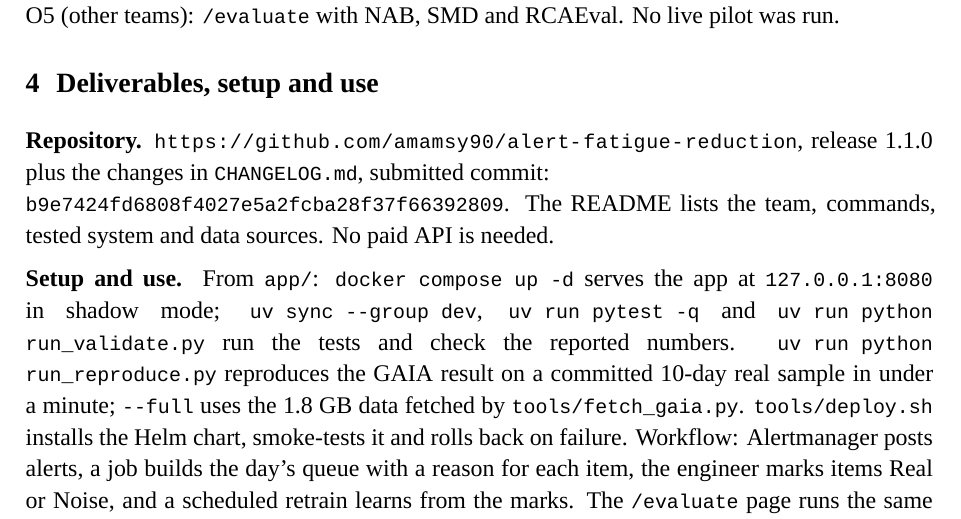
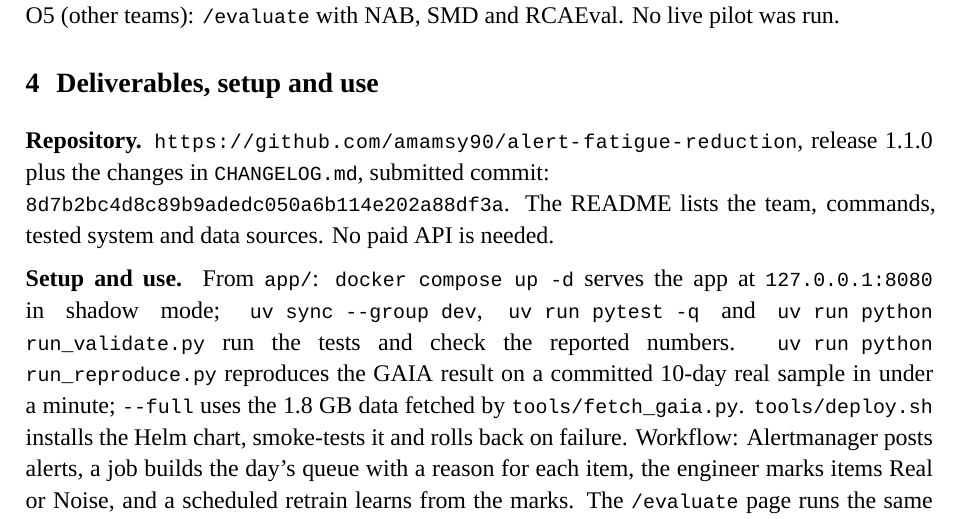
Before and after one commit to amamsy90/alert-fatigue-reduction, a LaTeX document (report/final_report.tex): part of page 4 of 6, cut so that both start at the same text. Compiled offline with XeLaTeX; a missing font is replaced by an installed copy or a similar font.

```diff
--- a/report/final_report.tex
+++ b/report/final_report.tex
@@ -156,7 +156,7 @@
 
 
 \section{Deliverables, setup and use}
-\textbf{Repository.} \url{https://github.com/amamsy90/alert-fatigue-reduction}, release 1.1.0 plus the changes in \texttt{CHANGELOG.md}, submitted commit:\newline \mbox{\texttt{b9e7424fd6808f4027e5a2fcba28f37f66392809}}. The README lists the team, commands, tested system and data sources. No paid API is needed.
+\textbf{Repository.} \url{https://github.com/amamsy90/alert-fatigue-reduction}, release 1.1.0 plus the changes in \texttt{CHANGELOG.md}, submitted commit:\newline \mbox{\texttt{8d7b2bc4d8c89b9adedc050a6b114e202a88df3a}}. The README lists the team, commands, tested system and data sources. No paid API is needed.
 
 \textbf{Setup and use.} From \texttt{app/}: \texttt{docker compose up -d} serves the app at \texttt{127.0.0.1:8080} in shadow mode; \texttt{uv sync --group dev}, \texttt{uv run pytest -q} and \texttt{uv run python run\_validate.py} run the tests and check the reported numbers. \texttt{uv run python run\_reproduce.py} reproduces the GAIA result on a committed 10-day real sample in under a minute; \texttt{--full} uses the 1.8~GB data fetched by \texttt{tools/fetch\_gaia.py}. \texttt{tools/deploy.sh} installs the Helm chart, smoke-tests it and rolls back on failure. Workflow: Alertmanager posts alerts, a job builds the day's queue with a reason for each item, the engineer marks items Real or Noise, and a scheduled retrain learns from the marks. The \texttt{/evaluate} page runs the same engine on a team's own CSV files.
 
```
Also changed, not shown: report/final_report.pdf.
